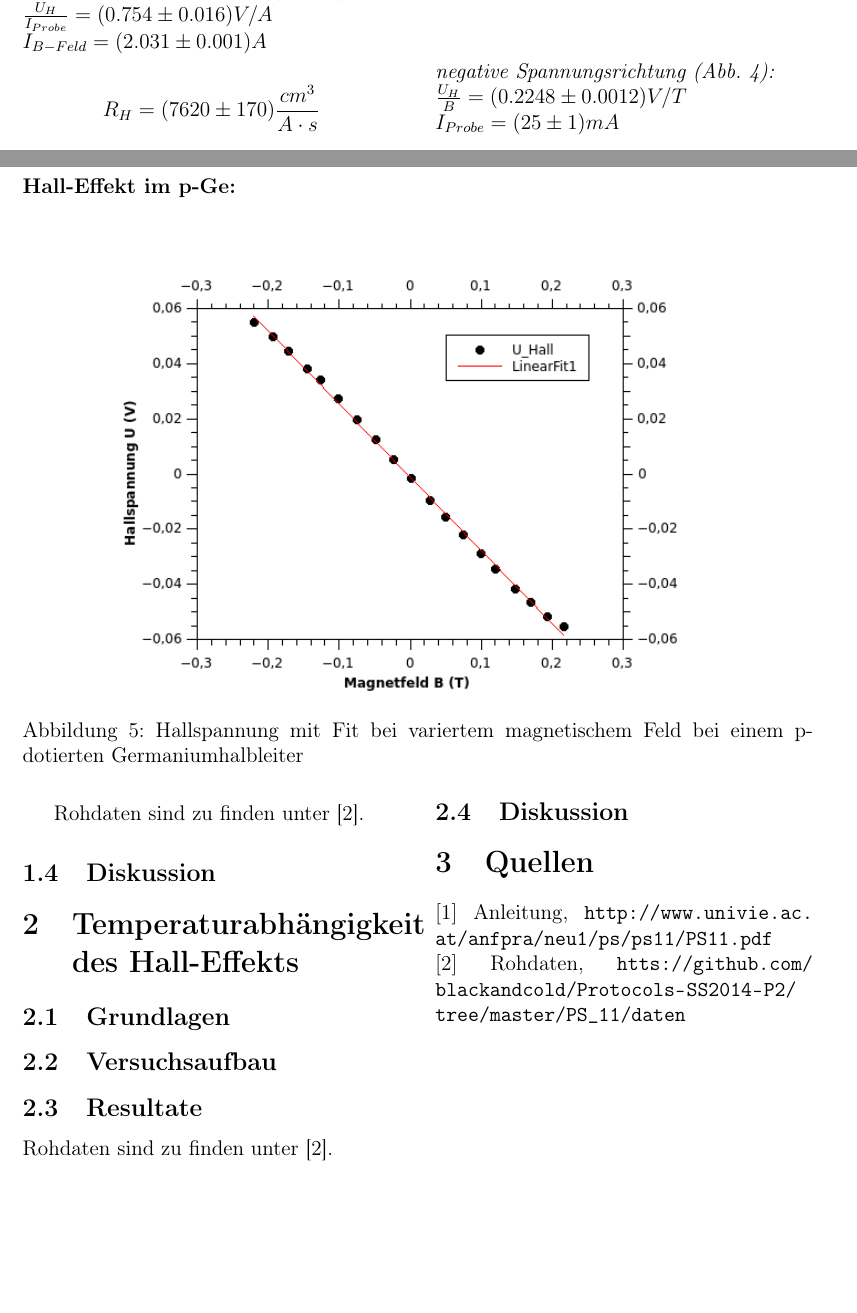
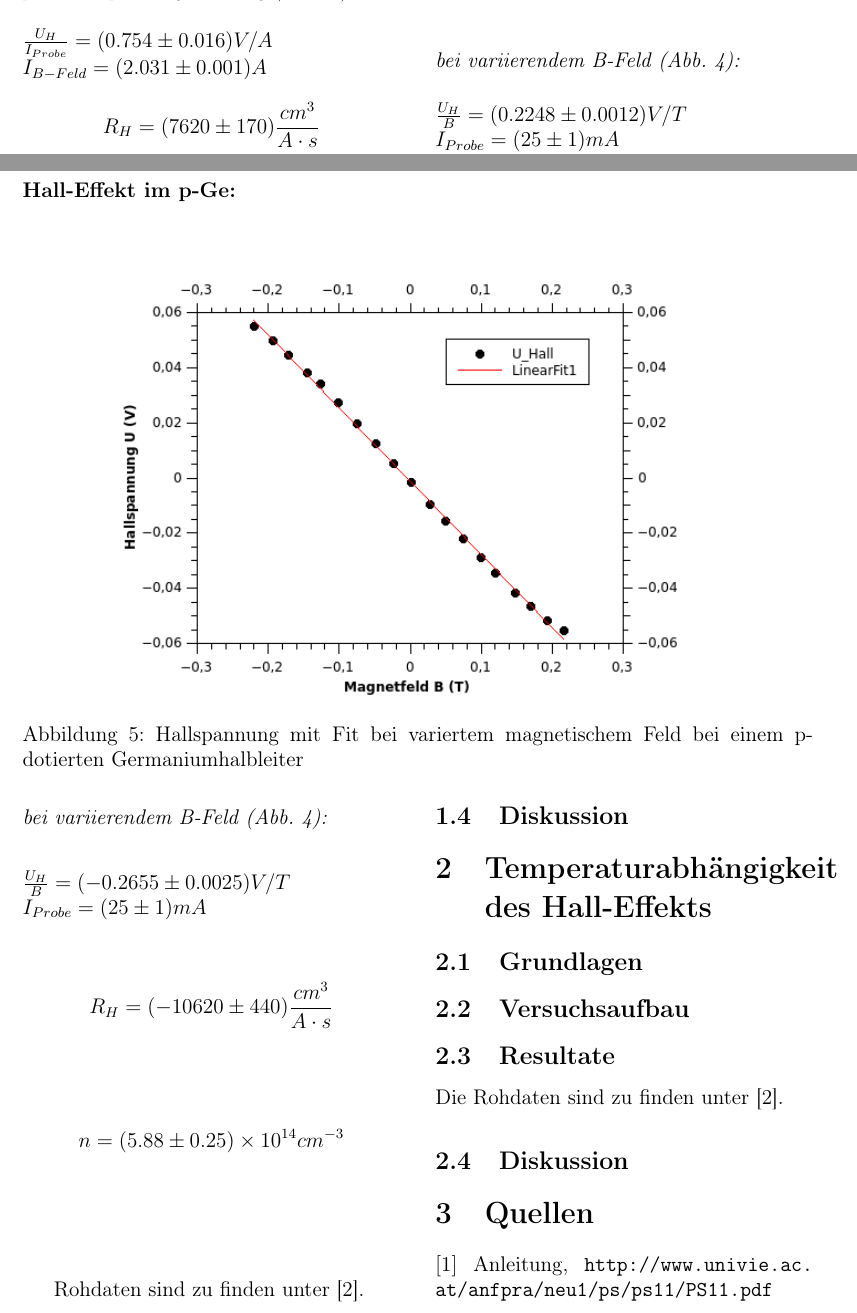
Before and after one commit to blackandcold/Protocols-SS2014-P2, a LaTeX document (PS_11/PS11_document.tex): two parts of pages 4 and 5 of 5 before the commit and two parts of pages 4 and 5 of 6 after it, joined at a grey line, cut so that both start at the same text, the shorter picture padded with empty space. Compiled offline with pdfLaTeX.

Commit message:
results 1 done

```diff
--- a/PS_11/PS11_document.tex
+++ b/PS_11/PS11_document.tex
@@ -262,6 +262,7 @@ Strom/B-Feld Proportionalität:\\
 $A=(48.70 \pm 0.25)\frac{mT}{A}$\\
 
 \noindent \emph{positive Spannungsrichtung (Abb. \ref{fig:nGe_pI_UH}):}\\
-$\frac{U_H}{I_{Probe}}=(0.754\pm 0.016)V/A$\\
+
+\noindent$\frac{U_H}{I_{Probe}}=(0.754\pm 0.016)V/A$\\
 $I_{B-Feld}=(2.031 \pm 0.001)A$\\
 $$R_H=(7620 \pm 170)\frac{cm^3}{A\cdot s}$$
@@ -276,6 +278,7 @@ $$n=(6.6317\pm 0.13)\times 10^{14}cm^{-3}$$\\
 
 
-\noindent \emph{negative Spannungsrichtung (Abb. \ref{fig:nGe_UH_B}):}\\
-$\frac{U_H}{B}=(0.2248\pm 0.0012)V/T$\\
+\noindent \emph{bei variierendem B-Feld (Abb. \ref{fig:nGe_UH_B}):}\\
+
+\noindent$\frac{U_H}{B}=(0.2248\pm 0.0012)V/T$\\
 $I_{Probe}=(25 \pm 1)mA$\\
 $$R_H=(8992 \pm 370)\frac{cm^3}{A\cdot s}$$
@@ -288,27 +291,6 @@ $$n=(6.9411\pm 0.29)\times 10^{14}cm^{-3}$$\\
 \end{multicols}
 \noindent \textbf{Hall-Effekt im p-Ge:}\\
 
-
-
-\begin{figure}[H]
-	\centering
-	\includegraphics[scale=1.3]{./figures/Hall_pGe_UH-B.png}
-	\caption{Hallspannung mit Fit bei variertem magnetischem Feld bei einem p-dotierten Germaniumhalbleiter}
-	\label{fig:pGe_UH_B}
-\end{figure}
-\begin{multicols}{2}
-
-Rohdaten sind zu finden unter [2].
-
-\subsection{Diskussion}
-
-\section{Temperaturabhängigkeit des Hall-Effekts}
-
-\subsection{Grundlagen}
-
-\subsection{Versuchsaufbau}
-
-\subsection{Resultate}
 
 %pGe Magnet UH
 %Von x = 2,154975000000000e-01 bis x = -2,203675000000000e-01
@@ -323,10 +305,41 @@ Rohdaten sind zu finden unter [2].
 %---------------------------------------------------------------------------------------
 
 
+\begin{figure}[H]
+	\centering
+	\includegraphics[scale=1.3]{./figures/Hall_pGe_UH-B.png}
+	\caption{Hallspannung mit Fit bei variertem magnetischem Feld bei einem p-dotierten Germaniumhalbleiter}
+	\label{fig:pGe_UH_B}
+\end{figure}
+\begin{multicols}{2}
+
+\noindent \emph{bei variierendem B-Feld (Abb. \ref{fig:nGe_UH_B}):}\\
+
+\noindent$\frac{U_H}{B}=(-0.2655 \pm 0.0025)V/T$\\
+$I_{Probe}=(25 \pm 1)mA$\\
+$$R_H=(-10620 \pm 440)\frac{cm^3}{A\cdot s}$$
+$$n=(5.88\pm 0.25)\times 10^{14}cm^{-3}$$\\
+
+
+Rohdaten sind zu finden unter [2].
+
+\subsection{Diskussion}
+
+\section{Temperaturabhängigkeit des Hall-Effekts}
+
+\subsection{Grundlagen}
+
+\subsection{Versuchsaufbau}
+
+\subsection{Resultate}
 
 
 
-Rohdaten sind zu finden unter [2].
+
+
+
+
+\noindent Die Rohdaten sind zu finden unter [2].
 
 \subsection{Diskussion}
 
```
Also changed, not shown: PS_11/PS11_document.tex (9 more changed lines).
